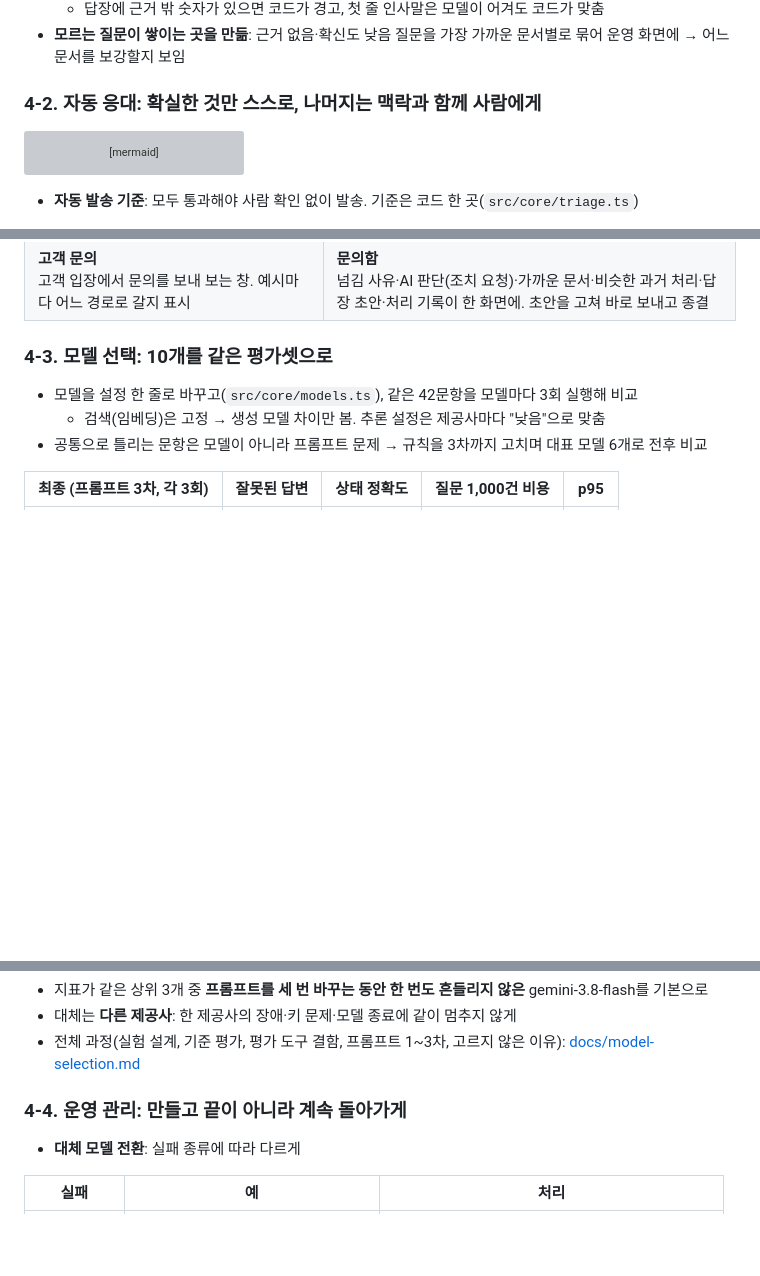
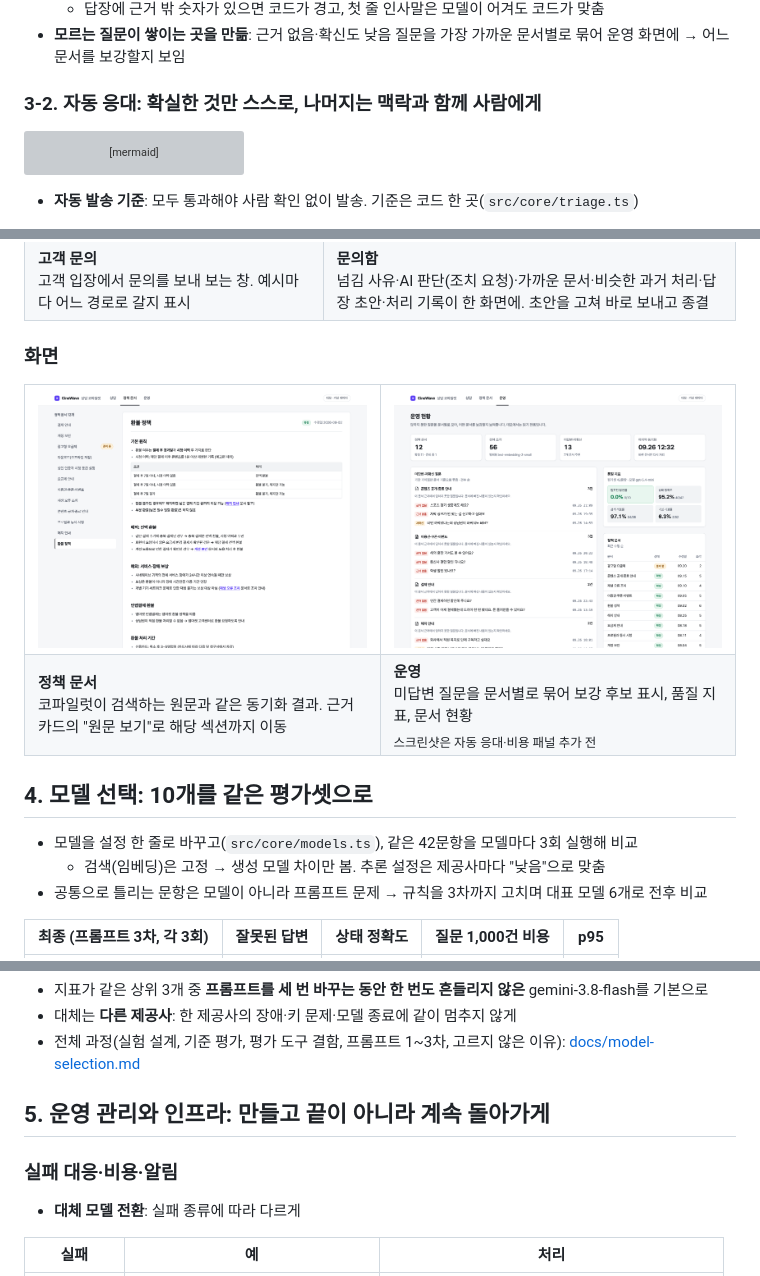
Before and after one commit to EXPOIR0405/helpdesk-copilot, a Markdown page: README.md, 3 parts joined by grey strips. Rendered like a GitHub page; blank space fills up the shorter version; grey boxes are pictures that could not be loaded.

````diff
--- a/README.md
+++ b/README.md
@@ -131,7 +121,7 @@ flowchart LR
   - 답장에 근거 밖 숫자가 있으면 코드가 경고, 첫 줄 인사말은 모델이 어겨도 코드가 맞춤
 - **모르는 질문이 쌓이는 곳을 만듦**: 근거 없음·확신도 낮음 질문을 가장 가까운 문서별로 묶어 운영 화면에 → 어느 문서를 보강할지 보임
 
-### 4-2. 자동 응대: 확실한 것만 스스로, 나머지는 맥락과 함께 사람에게
+### 3-2. 자동 응대: 확실한 것만 스스로, 나머지는 맥락과 함께 사람에게
 
 ```mermaid
 flowchart LR
@@ -175,7 +165,20 @@ flowchart LR
 </tr>
 </table>
 
-### 4-3. 모델 선택: 10개를 같은 평가셋으로
+### 화면
+
+<table>
+<tr>
+<td width="50%"><img src="docs/assets/docs.png" alt="정책 문서 탭"></td>
+<td width="50%"><img src="docs/assets/ops.png" alt="운영 화면"></td>
+</tr>
+<tr>
+<td><b>정책 문서</b><br>코파일럿이 검색하는 원문과 같은 동기화 결과. 근거 카드의 "원문 보기"로 해당 섹션까지 이동</td>
+<td><b>운영</b><br>미답변 질문을 문서별로 묶어 보강 후보 표시, 품질 지표, 문서 현황<br><sub>스크린샷은 자동 응대·비용 패널 추가 전</sub></td>
+</tr>
+</table>
+
+## 4. 모델 선택: 10개를 같은 평가셋으로
 
 - 모델을 설정 한 줄로 바꾸고(`src/core/models.ts`), 같은 42문항을 모델마다 3회 실행해 비교
   - 검색(임베딩)은 고정 → 생성 모델 차이만 봄. 추론 설정은 제공사마다 "낮음"으로 맞춤
@@ -192,7 +195,9 @@ flowchart LR
 - 대체는 **다른 제공사**: 한 제공사의 장애·키 문제·모델 종료에 같이 멈추지 않게
 - 전체 과정(실험 설계, 기준 평가, 평가 도구 결함, 프롬프트 1~3차, 고르지 않은 이유): [docs/model-selection.md](docs/model-selection.md)
 
-### 4-4. 운영 관리: 만들고 끝이 아니라 계속 돌아가게
+## 5. 운영 관리와 인프라: 만들고 끝이 아니라 계속 돌아가게
+
+### 실패 대응·비용·알림
 
 - **대체 모델 전환**: 실패 종류에 따라 다르게
 
````
Also changed, not shown: other parts of README.md (+18 -41 lines).
